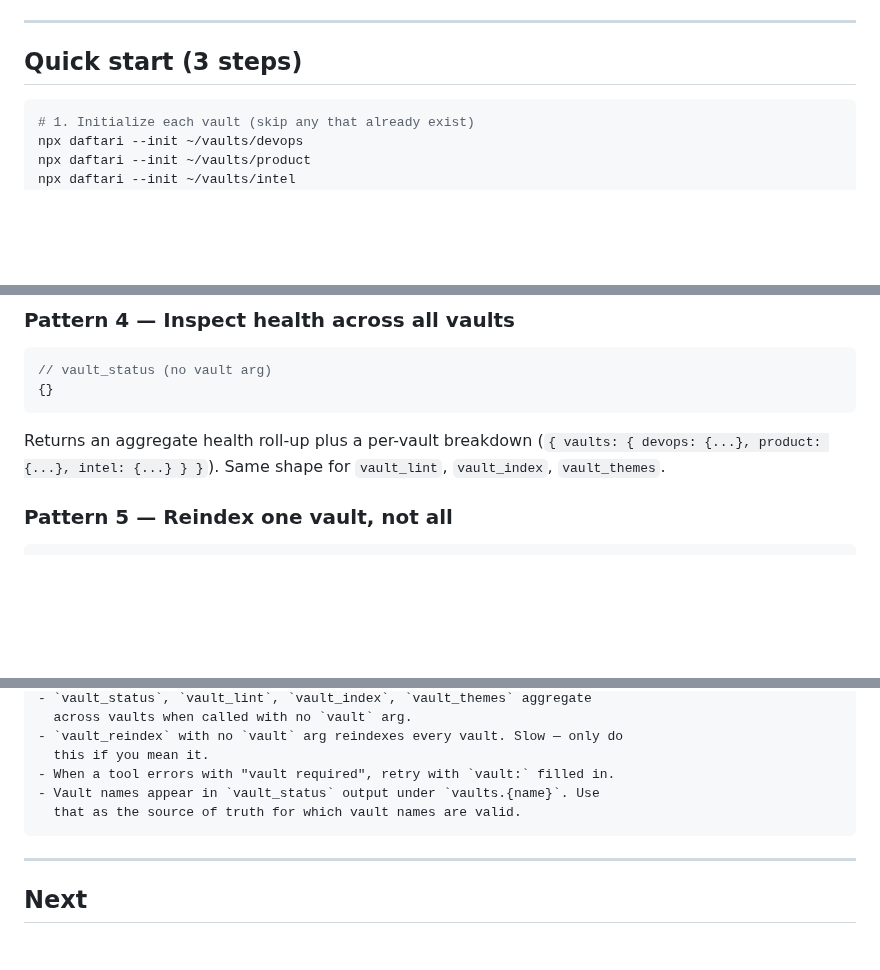
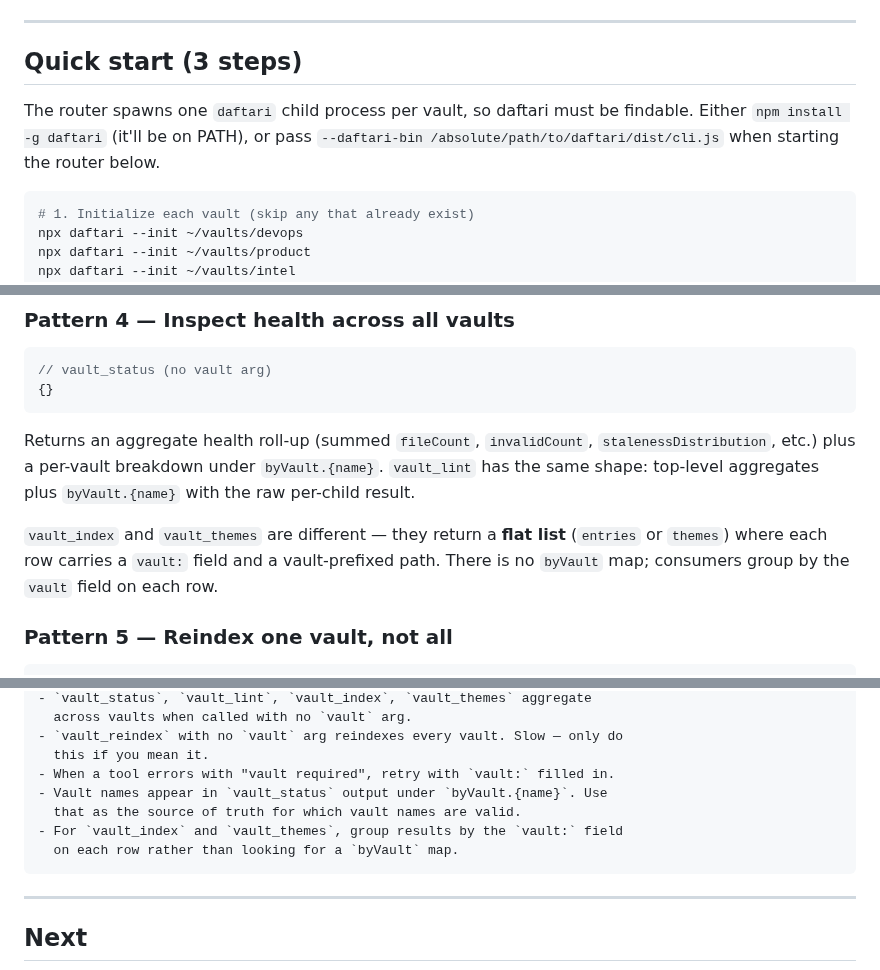
Before and after one commit to mavaali/daftari, a Markdown page: docs/multi-vault-howto.md, 3 parts joined by grey strips. GitHub-like rendering; blank space fills up the shorter version.

Commit message:
docs(router): fix multi-vault how-to inaccuracies caught in audit
Three real bugs in the first draft, audited against actual merger and
schema source:

- vault_read example included `agent` as an arg; the tool's schema
  declares only `path` with additionalProperties: false. Removed.

- "per-vault breakdown under vaults.{name}" was wrong. mergeStatus and
  mergeLint use byVault.{name}. Updated the field name and clarified
  that vault_index/vault_themes don't have a byVault map at all — they
  return flat lists with a `vault:` field per row.

- Agent quick reference repeated the vaults.{name} mistake.

Also added a quickstart note that the router spawns daftari child
processes, so daftari must be installed globally (npm install -g) or
passed via --daftari-bin. `npx daftari --init` alone doesn't leave
daftari on PATH.

Co-Authored-By: Claude Opus 4.7 (1M context) <noreply@anthropic.com>

````diff
--- a/docs/multi-vault-howto.md
+++ b/docs/multi-vault-howto.md
@@ -23,6 +23,11 @@ at `daftari` directly.
 ---
 
 ## Quick start (3 steps)
+
+The router spawns one `daftari` child process per vault, so daftari must be
+findable. Either `npm install -g daftari` (it'll be on PATH), or pass
+`--daftari-bin /absolute/path/to/daftari/dist/cli.js` when starting the
+router below.
 
 ```bash
 # 1. Initialize each vault (skip any that already exist)
@@ -191,9 +196,15 @@ explicit `vault:` arg — the prefix shorthand doesn't apply.
 {}
 ```
 
-Returns an aggregate health roll-up plus a per-vault breakdown
-(`{ vaults: { devops: {...}, product: {...}, intel: {...} } }`). Same shape
-for `vault_lint`, `vault_index`, `vault_themes`.
+Returns an aggregate health roll-up (summed `fileCount`, `invalidCount`,
+`stalenessDistribution`, etc.) plus a per-vault breakdown under
+`byVault.{name}`. `vault_lint` has the same shape: top-level aggregates
+plus `byVault.{name}` with the raw per-child result.
+
+`vault_index` and `vault_themes` are different — they return a **flat list**
+(`entries` or `themes`) where each row carries a `vault:` field and a
+vault-prefixed path. There is no `byVault` map; consumers group by the
+`vault` field on each row.
 
 ### Pattern 5 — Reindex one vault, not all
 
@@ -301,8 +312,10 @@ need to know in one block:
 - `vault_reindex` with no `vault` arg reindexes every vault. Slow — only do
   this if you mean it.
 - When a tool errors with "vault required", retry with `vault:` filled in.
-- Vault names appear in `vault_status` output under `vaults.{name}`. Use
+- Vault names appear in `vault_status` output under `byVault.{name}`. Use
   that as the source of truth for which vault names are valid.
+- For `vault_index` and `vault_themes`, group results by the `vault:` field
+  on each row rather than looking for a `byVault` map.
 ```
 
 ---
````
Also changed, not shown: other parts of docs/multi-vault-howto.md (+1 -1 lines).
